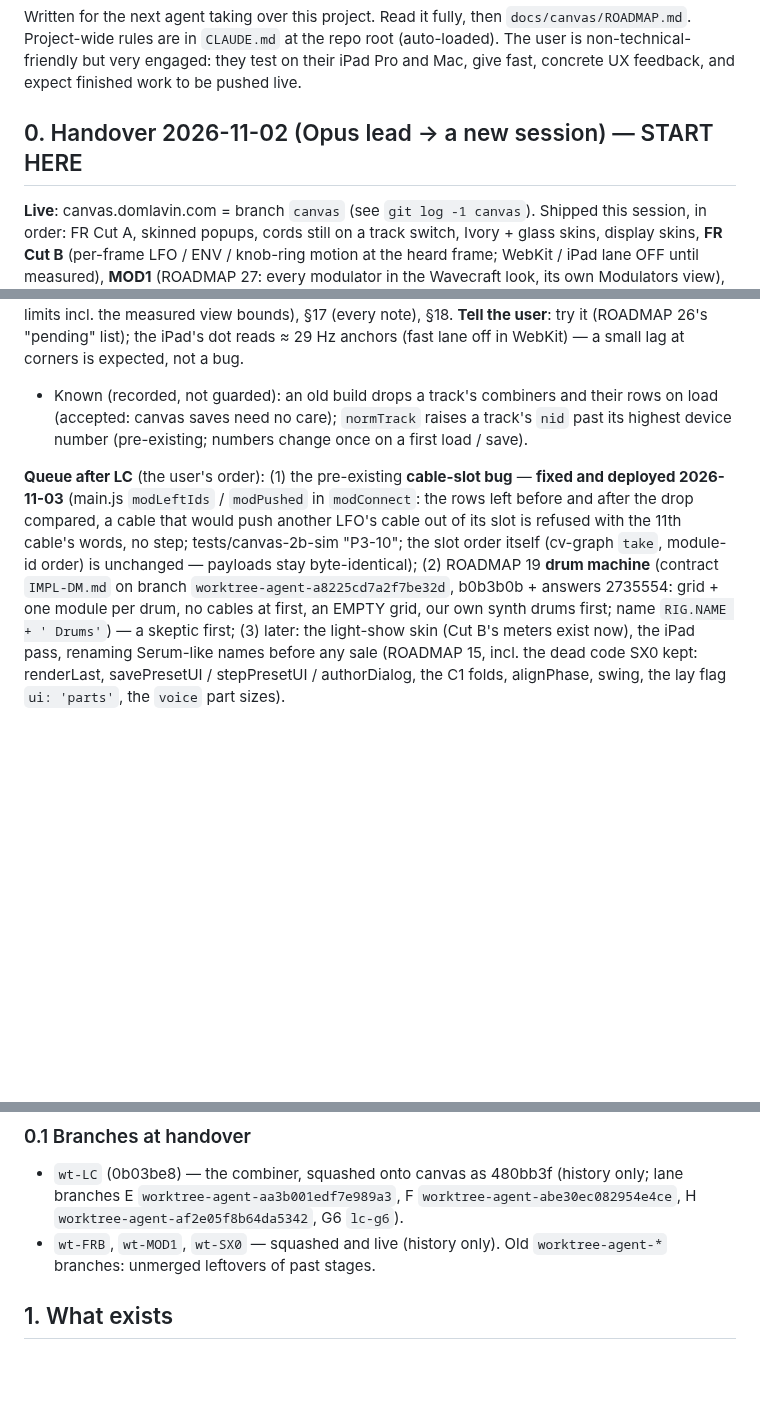
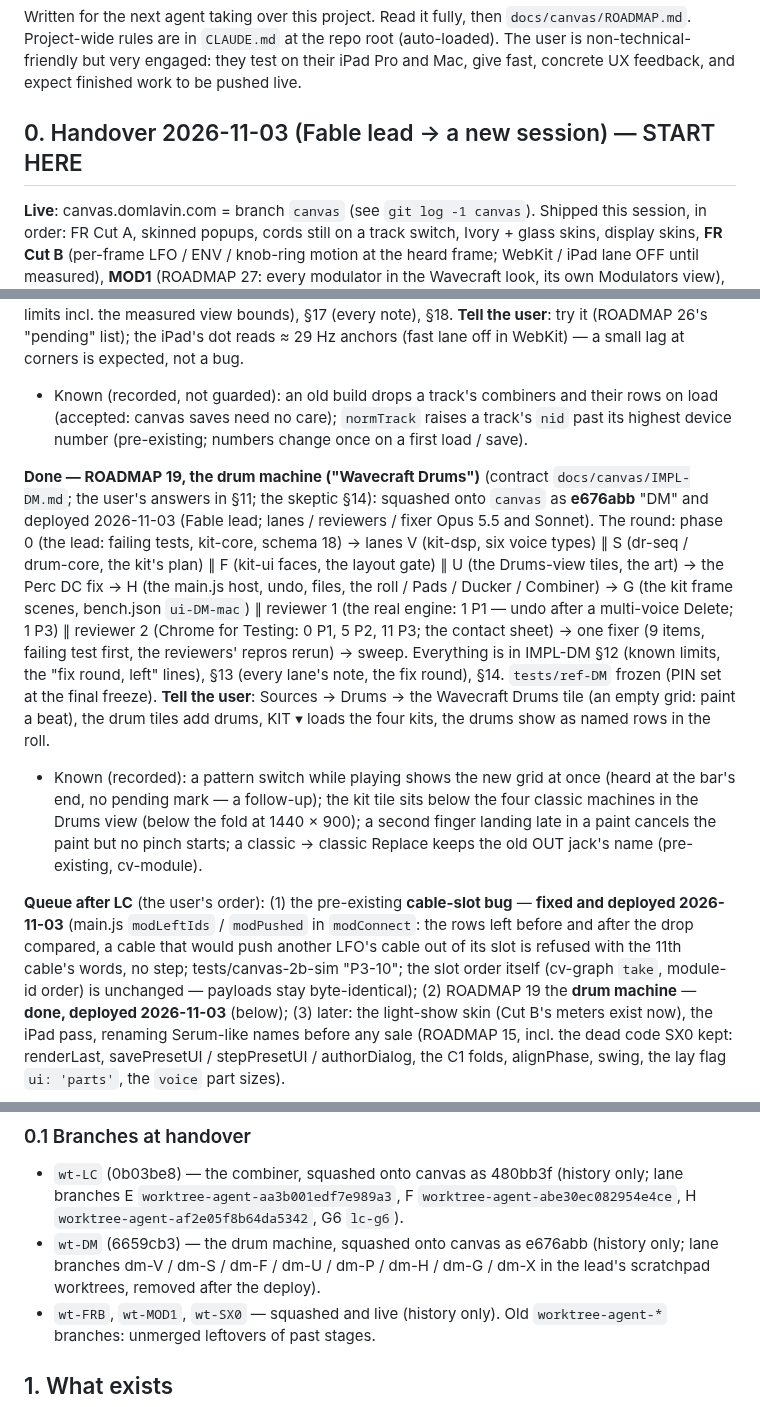
Before and after one commit to CorrugatedCarl/synth, a Markdown page: docs/HANDOVER.md, 3 parts joined by grey strips. Drawn GitHub-style; blank space fills up the shorter version.

Commit message:
ROADMAP 19 / HANDOVER §0: the drum machine deployed (e676abb), the round, what the user tries, what is left
Co-Authored-By: Claude Fable 5.1 <noreply@anthropic.com>

```diff
--- a/docs/HANDOVER.md
+++ b/docs/HANDOVER.md
@@ -4,7 +4,7 @@ Written for the next agent taking over this project. Read it fully, then `docs/c
 at the repo root (auto-loaded). The user is non-technical-friendly but very engaged: they test on their iPad Pro and Mac, give fast,
 concrete UX feedback, and expect finished work to be pushed live.
 
-## 0. Handover 2026-11-02 (Opus lead → a new session) — START HERE
+## 0. Handover 2026-11-03 (Fable lead → a new session) — START HERE
 
 **Live**: canvas.domlavin.com = branch `canvas` (see `git log -1 canvas`). Shipped this session, in order: FR Cut A, skinned popups, cords
 still on a track switch, Ivory + glass skins, display skins, **FR Cut B** (per-frame LFO / ENV / knob-ring motion at the heard frame;
@@ -22,12 +22,23 @@ the iPad's dot reads ≈ 29 Hz anchors (fast lane off in WebKit) — a small lag
 - Known (recorded, not guarded): an old build drops a track's combiners and their rows on load (accepted: canvas saves need no care);
   `normTrack` raises a track's `nid` past its highest device number (pre-existing; numbers change once on a first load / save).
 
+**Done — ROADMAP 19, the drum machine ("Wavecraft Drums")** (contract `docs/canvas/IMPL-DM.md`; the user's answers in §11; the skeptic
+§14): squashed onto `canvas` as **e676abb** "DM" and deployed 2026-11-03 (Fable lead; lanes / reviewers / fixer Opus 5.5 and Sonnet). The
+round: phase 0 (the lead: failing tests, kit-core, schema 18) → lanes V (kit-dsp, six voice types) ∥ S (dr-seq / drum-core, the kit's plan)
+∥ F (kit-ui faces, the layout gate) ∥ U (the Drums-view tiles, the art) → the Perc DC fix → H (the main.js host, undo, files, the roll /
+Pads / Ducker / Combiner) → G (the kit frame scenes, bench.json `ui-DM-mac`) ∥ reviewer 1 (the real engine: 1 P1 — undo after a
+multi-voice Delete; 1 P3) ∥ reviewer 2 (Chrome for Testing: 0 P1, 5 P2, 11 P3; the contact sheet) → one fixer (9 items, failing test
+first, the reviewers' repros rerun) → sweep. Everything is in IMPL-DM §12 (known limits, the "fix round, left" lines), §13 (every lane's
+note, the fix round), §14. `tests/ref-DM` frozen (PIN set at the final freeze). **Tell the user**: Sources → Drums → the Wavecraft Drums
+tile (an empty grid: paint a beat), the drum tiles add drums, KIT ▾ loads the four kits, the drums show as named rows in the roll.
+- Known (recorded): a pattern switch while playing shows the new grid at once (heard at the bar's end, no pending mark — a follow-up); the
+  kit tile sits below the four classic machines in the Drums view (below the fold at 1440 × 900); a second finger landing late in a paint
+  cancels the paint but no pinch starts; a classic → classic Replace keeps the old OUT jack's name (pre-existing, cv-module).
+
 **Queue after LC** (the user's order): (1) the pre-existing **cable-slot bug** — **fixed and deployed 2026-11-03** (main.js `modLeftIds` /
 `modPushed` in `modConnect`: the rows left before and after the drop compared, a cable that would push another LFO's cable out of its slot
 is refused with the 11th cable's words, no step; tests/canvas-2b-sim "P3-10"; the slot order itself (cv-graph `take`, module-id order)
-is unchanged — payloads stay byte-identical); (2) ROADMAP 19
-**drum machine** (contract `IMPL-DM.md` on branch `worktree-agent-a8225cd7a2f7be32d`, b0b3b0b + answers 2735554: grid + one module per
-drum, no cables at first, an EMPTY grid, our own synth drums first; name `RIG.NAME + ' Drums'`) — a skeptic first; (3) later: the
+is unchanged — payloads stay byte-identical); (2) ROADMAP 19 the **drum machine** — **done, deployed 2026-11-03** (below); (3) later: the
 light-show skin (Cut B's meters exist now), the iPad pass, renaming Serum-like names before any sale (ROADMAP 15, incl. the dead code
 SX0 kept: renderLast, savePresetUI / stepPresetUI / authorDialog, the C1 folds, alignPhase, swing, the lay flag `ui: 'parts'`, the
 `voice` part sizes).
@@ -52,6 +63,8 @@ by the contracts, but briefs asked them to — regenerate it at every merge. The
 ### 0.1 Branches at handover
 - `wt-LC` (0b03be8) — the combiner, squashed onto canvas as 480bb3f (history only; lane branches E `worktree-agent-aa3b001edf7e989a3`, F
   `worktree-agent-abe30ec082954e4ce`, H `worktree-agent-af2e05f8b64da5342`, G6 `lc-g6`).
+- `wt-DM` (6659cb3) — the drum machine, squashed onto canvas as e676abb (history only; lane branches dm-V / dm-S / dm-F / dm-U / dm-P / dm-H /
+  dm-G / dm-X in the lead's scratchpad worktrees, removed after the deploy).
 - `wt-FRB`, `wt-MOD1`, `wt-SX0` — squashed and live (history only). Old `worktree-agent-*` branches: unmerged leftovers of past stages.
 
 ## 1. What exists
```
Also changed, not shown: docs/canvas/ROADMAP.md (+1 -1 lines).
